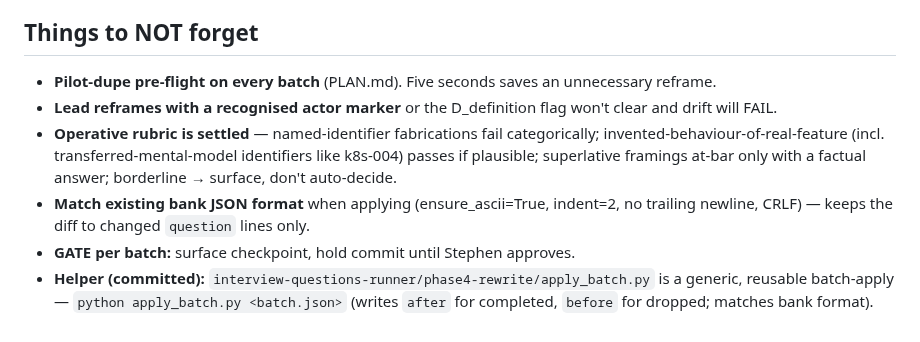
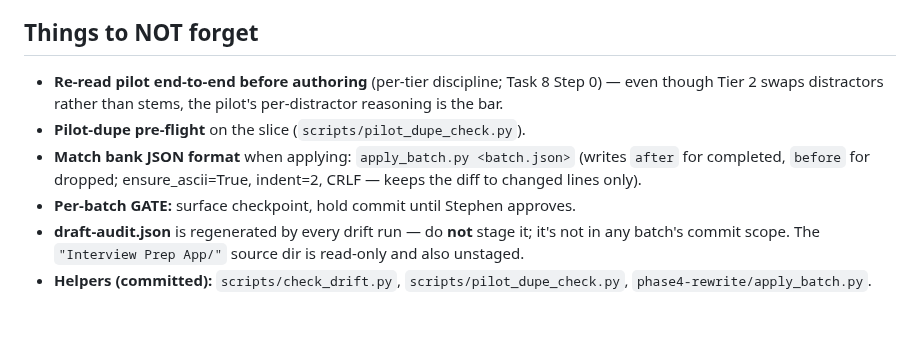
Before and after one commit to engsnayl/cloud-engineer-labs, a Markdown page: interview-questions-runner/phase4-rewrite/HANDOFF.md, the part around one of its changes. Drawn GitHub-style.

```diff
--- a/interview-questions-runner/phase4-rewrite/HANDOFF.md
+++ b/interview-questions-runner/phase4-rewrite/HANDOFF.md
@@ -57,8 +89,8 @@ The prior handoff guidance guessed T1.3 ≈ 15 ("16 − cicd-020-mcq-1 cleared")
 ## Things to NOT forget
 
-- **Pilot-dupe pre-flight on every batch** (PLAN.md). Five seconds saves an unnecessary reframe.
-- **Lead reframes with a recognised actor marker** or the D_definition flag won't clear and drift will FAIL.
-- **Operative rubric is settled** — named-identifier fabrications fail categorically; invented-behaviour-of-real-feature (incl. transferred-mental-model identifiers like k8s-004) passes if plausible; superlative framings at-bar only with a factual answer; borderline → surface, don't auto-decide.
-- **Match existing bank JSON format** when applying (ensure_ascii=True, indent=2, no trailing newline, CRLF) — keeps the diff to changed `question` lines only.
-- **GATE per batch:** surface checkpoint, hold commit until Stephen approves.
-- **Helper (committed):** `interview-questions-runner/phase4-rewrite/apply_batch.py` is a generic, reusable batch-apply — `python apply_batch.py <batch.json>` (writes `after` for completed, `before` for dropped; matches bank format).
+- **Re-read pilot end-to-end before authoring** (per-tier discipline; Task 8 Step 0) — even though Tier 2 swaps distractors rather than stems, the pilot's per-distractor reasoning is the bar.
+- **Pilot-dupe pre-flight** on the slice (`scripts/pilot_dupe_check.py`).
+- **Match bank JSON format** when applying: `apply_batch.py <batch.json>` (writes `after` for completed, `before` for dropped; ensure_ascii=True, indent=2, CRLF — keeps the diff to changed lines only).
+- **Per-batch GATE:** surface checkpoint, hold commit until Stephen approves.
+- **draft-audit.json** is regenerated by every drift run — do **not** stage it; it's not in any batch's commit scope. The `"Interview Prep App/"` source dir is read-only and also unstaged.
+- **Helpers (committed):** `scripts/check_drift.py`, `scripts/pilot_dupe_check.py`, `phase4-rewrite/apply_batch.py`.
```
Also changed, not shown: other parts of interview-questions-runner/phase4-rewrite/HANDOFF.md (+71 -39 lines).
